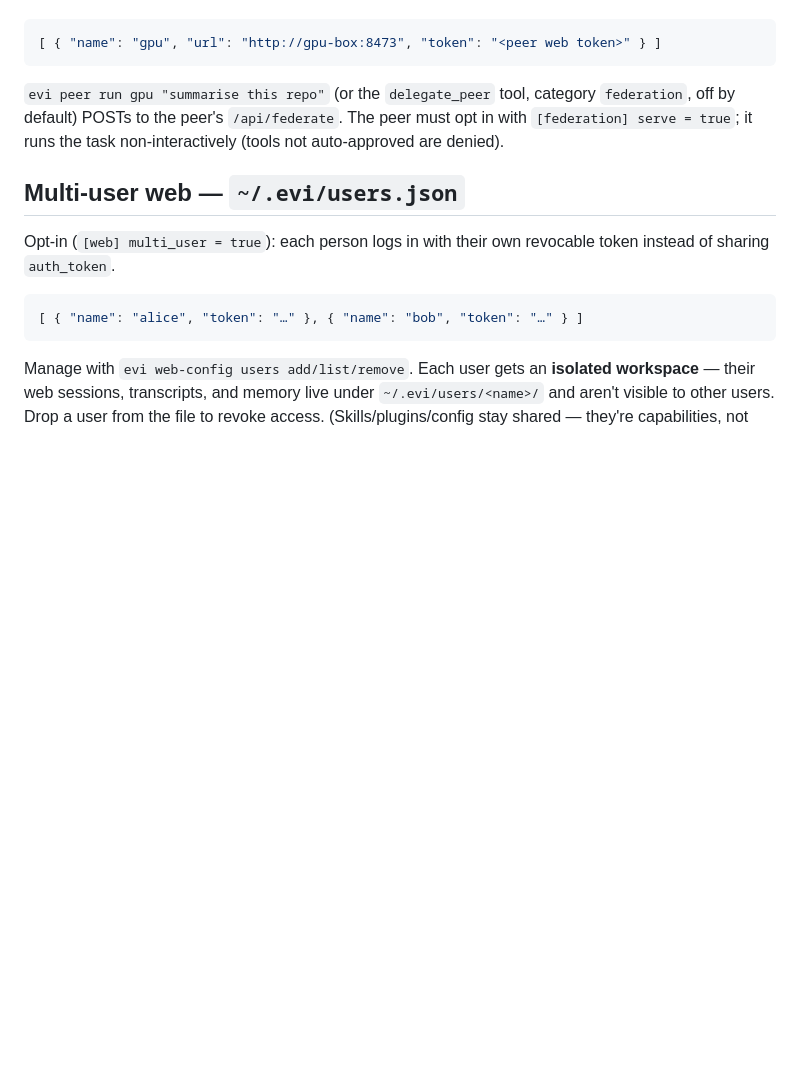
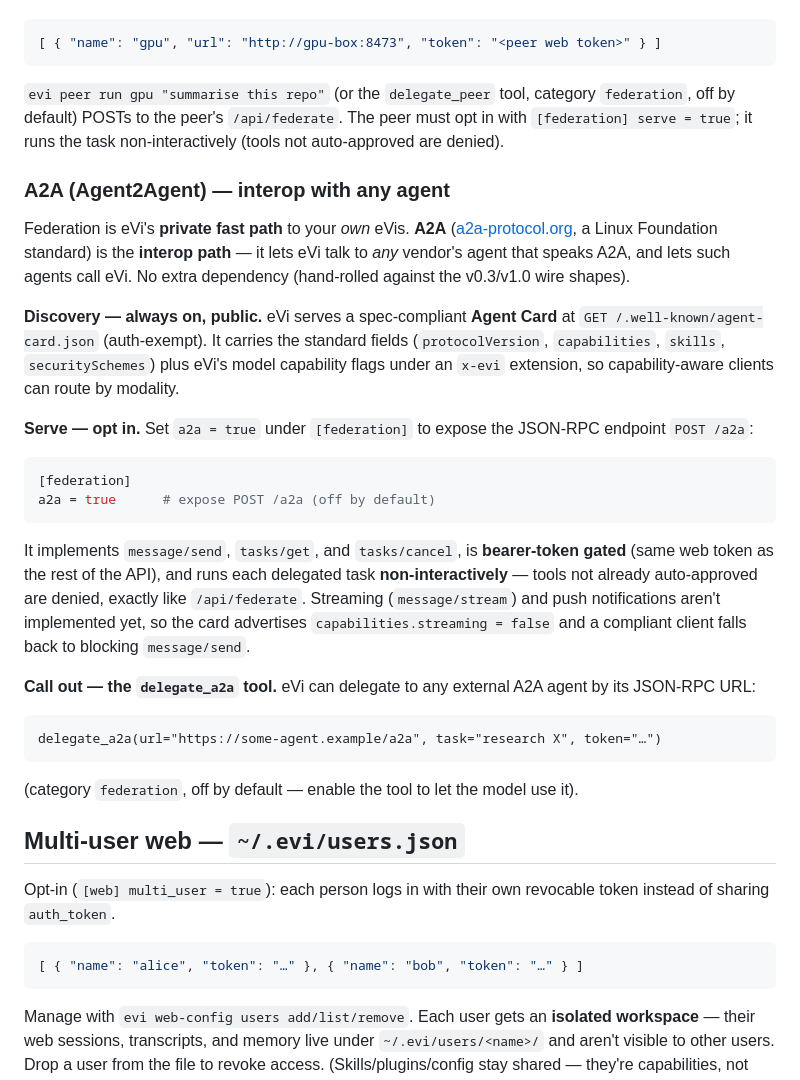
Before and after one commit to evi-assistant/evi-ai, a Markdown page: docs/configuration.md, the part around the change. GitHub-like rendering; blank space fills up the shorter version.

Commit message:
docs: document the A2A adapter + record code-signing findings
A2A (Agent2Agent) shipped in 1.0.3 (evi/a2a.py, 15 tests green) but had no
user-facing docs — add a "Federation → A2A" section to docs/configuration.md
(discovery agent-card, the [federation] a2a=true /a2a JSON-RPC endpoint, the
delegate_a2a tool, and the streaming caveat), and correct the stale HANDOFF
"BUILT (unreleased)" note (it's live on PyPI). Also record the OS code-signing
research in HANDOFF Open items: Windows free via SignPath Foundation (OSS),
macOS has no free notarization (paid Apple Developer ID only) — document the
Gatekeeper workaround instead.

Co-Authored-By: Claude Opus 4.8 <noreply@anthropic.com>

````diff
--- a/docs/configuration.md
+++ b/docs/configuration.md
@@ -462,6 +462,44 @@ Delegate a task to a trusted peer eVi (e.g. a GPU box):
 opt in with `[federation] serve = true`; it runs the task non-interactively
 (tools not auto-approved are denied).
 
+### A2A (Agent2Agent) — interop with any agent
+
+Federation is eVi's **private fast path** to your *own* eVis. **A2A**
+([a2a-protocol.org](https://a2a-protocol.org), a Linux Foundation standard) is the
+**interop path** — it lets eVi talk to *any* vendor's agent that speaks A2A, and
+lets such agents call eVi. No extra dependency (hand-rolled against the v0.3/v1.0
+wire shapes).
+
+**Discovery — always on, public.** eVi serves a spec-compliant **Agent Card** at
+`GET /.well-known/agent-card.json` (auth-exempt). It carries the standard fields
+(`protocolVersion`, `capabilities`, `skills`, `securitySchemes`) plus eVi's model
+capability flags under an `x-evi` extension, so capability-aware clients can route
+by modality.
+
+**Serve — opt in.** Set `a2a = true` under `[federation]` to expose the JSON-RPC
+endpoint `POST /a2a`:
+
+```toml
+[federation]
+a2a = true      # expose POST /a2a (off by default)
+```
+
+It implements `message/send`, `tasks/get`, and `tasks/cancel`, is **bearer-token
+gated** (same web token as the rest of the API), and runs each delegated task
+**non-interactively** — tools not already auto-approved are denied, exactly like
+`/api/federate`. Streaming (`message/stream`) and push notifications aren't
+implemented yet, so the card advertises `capabilities.streaming = false` and a
+compliant client falls back to blocking `message/send`.
+
+**Call out — the `delegate_a2a` tool.** eVi can delegate to any external A2A agent
+by its JSON-RPC URL:
+
+```
+delegate_a2a(url="https://some-agent.example/a2a", task="research X", token="…")
+```
+
+(category `federation`, off by default — enable the tool to let the model use it).
+
 ## Multi-user web — `~/.evi/users.json`
 
 Opt-in (`[web] multi_user = true`): each person logs in with their own revocable
````
Also changed, not shown: HANDOFF.md (+4 -2 lines).
